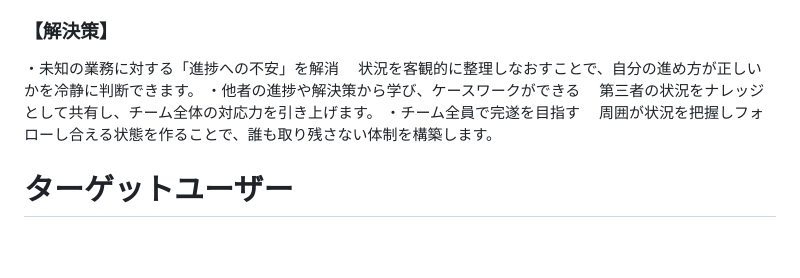
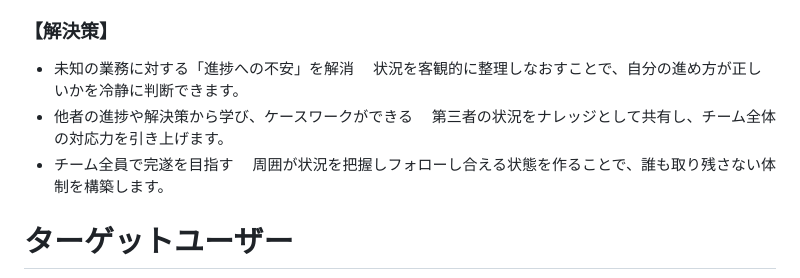
Before and after one commit to nanayanami/pattask, a Markdown page: README.md, the part around the change. Drawn GitHub-style; blank space fills up the shorter version.

Commit message:
Fix formatting in the solutions section of README
Correct formatting issues in the solutions section.

```diff
--- a/README.md
+++ b/README.md
@@ -26,11 +26,11 @@
 - 孤立による挫折
 
 ### 【解決策】
-・未知の業務に対する「進捗への不安」を解消
+- 未知の業務に対する「進捗への不安」を解消
 　状況を客観的に整理しなおすことで、自分の進め方が正しいかを冷静に判断できます。
-・他者の進捗や解決策から学び、ケースワークができる
+- 他者の進捗や解決策から学び、ケースワークができる
 　第三者の状況をナレッジとして共有し、チーム全体の対応力を引き上げます。
-・チーム全員で完遂を目指す
+- チーム全員で完遂を目指す
 　周囲が状況を把握しフォローし合える状態を作ることで、誰も取り残さない体制を構築します。
 
 # ターゲットユーザー
```
